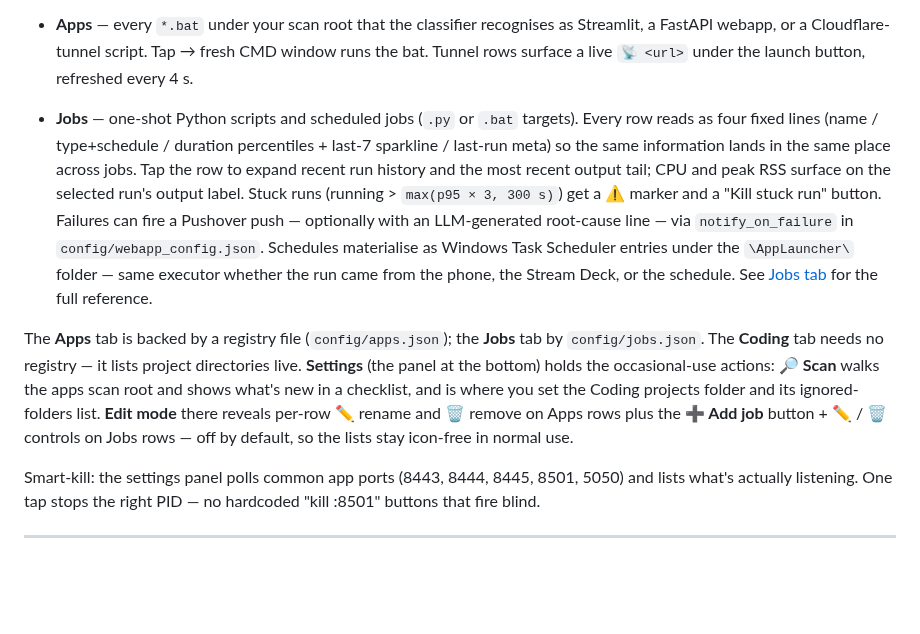
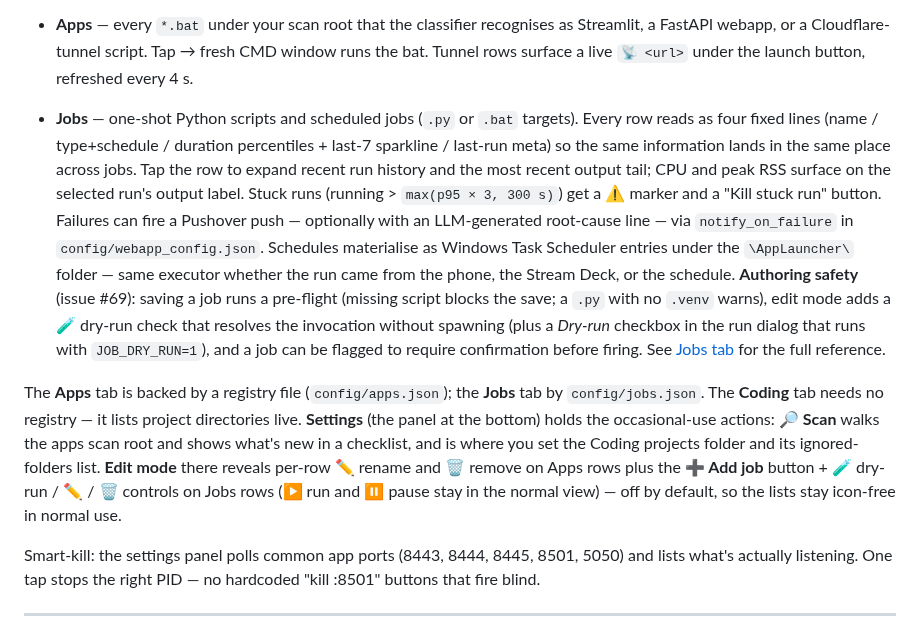
Before and after one commit to ferraroroberto/app-launcher, a Markdown page: README.md, the part around the change. GitHub-like rendering; blank space fills up the shorter version.

Commit message:
docs: README — Jobs tab authoring safety (refs #69)
- pre-flight on save, 🧪 dry-run check + dialog checkbox, confirm-on-fire
- edit-mode button list (🧪/✏️/🗑️; ▶/⏸ stay in normal view)

```diff
--- a/README.md
+++ b/README.md
@@ -26,9 +26,9 @@ The web UI has three tabs:
 
   Running sessions are listed above the project tiles, each marked with its agent's icon and tagged `⚡ full control` or `☁️ detached`; tap a full-control one to re-attach, tap *‹ Sessions* to come back. The **⚙️ Coding options** card above the list (collapsible, collapsed by default) has a Claude Code subsection (model / effort / permission mode / verbose / debug), an Antigravity subsection (`--dangerously-skip-permissions` / `--sandbox` toggles), and a GitHub Copilot subsection (a `--model` picker plus the `--allow-all` toggle). Antigravity has no launch-time model flag — pick its model with `/model` in-session. See [Interactive terminal](#interactive-terminal-from-the-phone) for the security model.
 - **Apps** — every `*.bat` under your scan root that the classifier recognises as Streamlit, a FastAPI webapp, or a Cloudflare-tunnel script. Tap → fresh CMD window runs the bat. Tunnel rows surface a live `📡 <url>` under the launch button, refreshed every 4 s.
-- **Jobs** — one-shot Python scripts and scheduled jobs (`.py` or `.bat` targets). Every row reads as four fixed lines (name / type+schedule / duration percentiles + last-7 sparkline / last-run meta) so the same information lands in the same place across jobs. Tap the row to expand recent run history and the most recent output tail; CPU and peak RSS surface on the selected run's output label. Stuck runs (running > `max(p95 × 3, 300 s)`) get a ⚠️ marker and a "Kill stuck run" button. Failures can fire a Pushover push — optionally with an LLM-generated root-cause line — via `notify_on_failure` in `config/webapp_config.json`. Schedules materialise as Windows Task Scheduler entries under the `\AppLauncher\` folder — same executor whether the run came from the phone, the Stream Deck, or the schedule. See [Jobs tab](docs/jobs-tab.md) for the full reference.
+- **Jobs** — one-shot Python scripts and scheduled jobs (`.py` or `.bat` targets). Every row reads as four fixed lines (name / type+schedule / duration percentiles + last-7 sparkline / last-run meta) so the same information lands in the same place across jobs. Tap the row to expand recent run history and the most recent output tail; CPU and peak RSS surface on the selected run's output label. Stuck runs (running > `max(p95 × 3, 300 s)`) get a ⚠️ marker and a "Kill stuck run" button. Failures can fire a Pushover push — optionally with an LLM-generated root-cause line — via `notify_on_failure` in `config/webapp_config.json`. Schedules materialise as Windows Task Scheduler entries under the `\AppLauncher\` folder — same executor whether the run came from the phone, the Stream Deck, or the schedule. **Authoring safety** (issue #69): saving a job runs a pre-flight (missing script blocks the save; a `.py` with no `.venv` warns), edit mode adds a 🧪 dry-run check that resolves the invocation without spawning (plus a *Dry-run* checkbox in the run dialog that runs with `JOB_DRY_RUN=1`), and a job can be flagged to require confirmation before firing. See [Jobs tab](docs/jobs-tab.md) for the full reference.
 
-The **Apps** tab is backed by a registry file (`config/apps.json`); the **Jobs** tab by `config/jobs.json`. The **Coding** tab needs no registry — it lists project directories live. **Settings** (the panel at the bottom) holds the occasional-use actions: **🔎 Scan** walks the apps scan root and shows what's new in a checklist, and is where you set the Coding projects folder and its ignored-folders list. **Edit mode** there reveals per-row ✏️ rename and 🗑️ remove on Apps rows plus the **➕ Add job** button + ✏️ / 🗑️ controls on Jobs rows — off by default, so the lists stay icon-free in normal use.
+The **Apps** tab is backed by a registry file (`config/apps.json`); the **Jobs** tab by `config/jobs.json`. The **Coding** tab needs no registry — it lists project directories live. **Settings** (the panel at the bottom) holds the occasional-use actions: **🔎 Scan** walks the apps scan root and shows what's new in a checklist, and is where you set the Coding projects folder and its ignored-folders list. **Edit mode** there reveals per-row ✏️ rename and 🗑️ remove on Apps rows plus the **➕ Add job** button + 🧪 dry-run / ✏️ / 🗑️ controls on Jobs rows (▶ run and ⏸ pause stay in the normal view) — off by default, so the lists stay icon-free in normal use.
 
 Smart-kill: the settings panel polls common app ports (8443, 8444, 8445, 8501, 5050) and lists what's actually listening. One tap stops the right PID — no hardcoded "kill :8501" buttons that fire blind.
 
```
